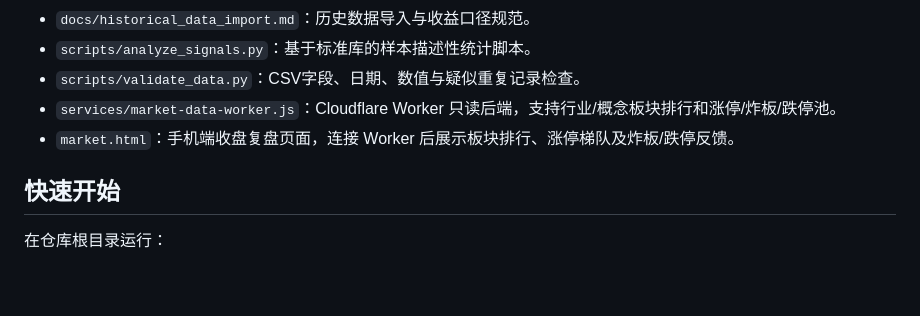
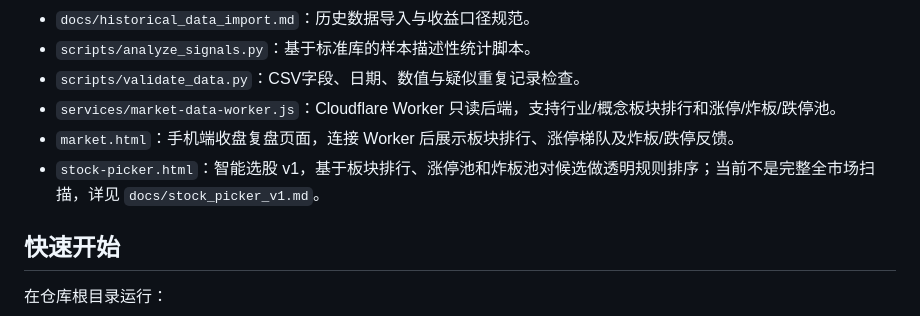
Before and after one commit to ruil50466-web/a-share-lab, a Markdown page: README.md, the part around the change. Rendered like a GitHub page; blank space fills up the shorter version.

Commit message:
Document the new stock picker page in README

```diff
--- a/README.md
+++ b/README.md
@@ -25,6 +25,7 @@ A股短线研究与策略验证实验室。
 - `scripts/validate_data.py`：CSV字段、日期、数值与疑似重复记录检查。
 - `services/market-data-worker.js`：Cloudflare Worker 只读后端，支持行业/概念板块排行和涨停/炸板/跌停池。
 - `market.html`：手机端收盘复盘页面，连接 Worker 后展示板块排行、涨停梯队及炸板/跌停反馈。
+- `stock-picker.html`：智能选股 v1，基于板块排行、涨停池和炸板池对候选做透明规则排序；当前不是完整全市场扫描，详见 `docs/stock_picker_v1.md`。
 
 ## 快速开始
 
```
